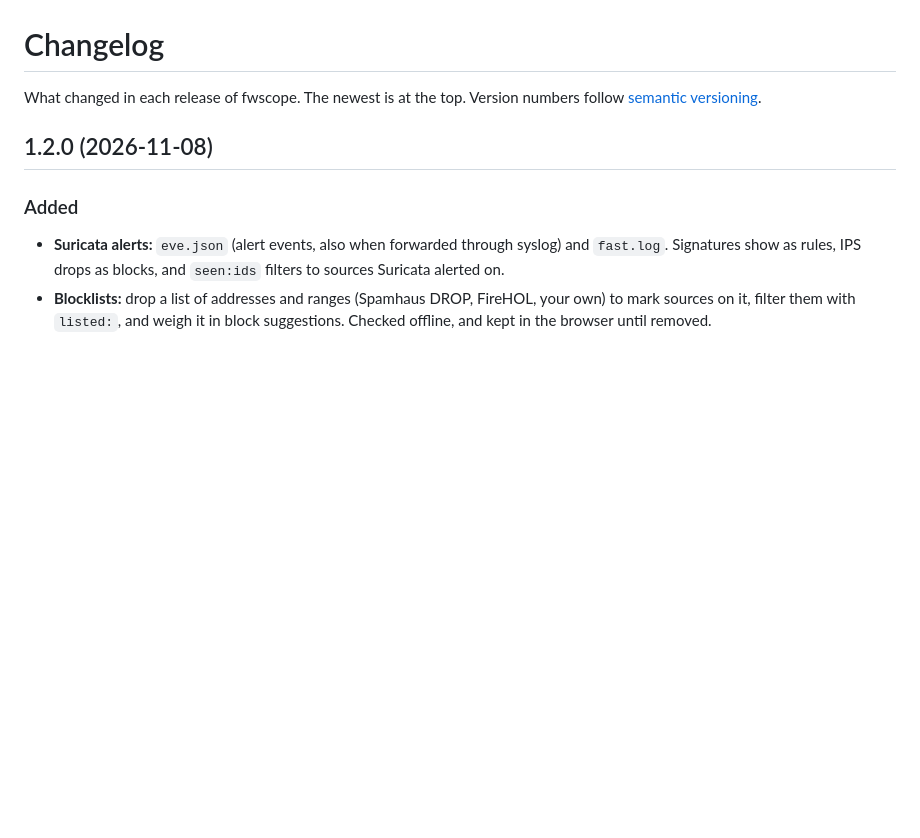
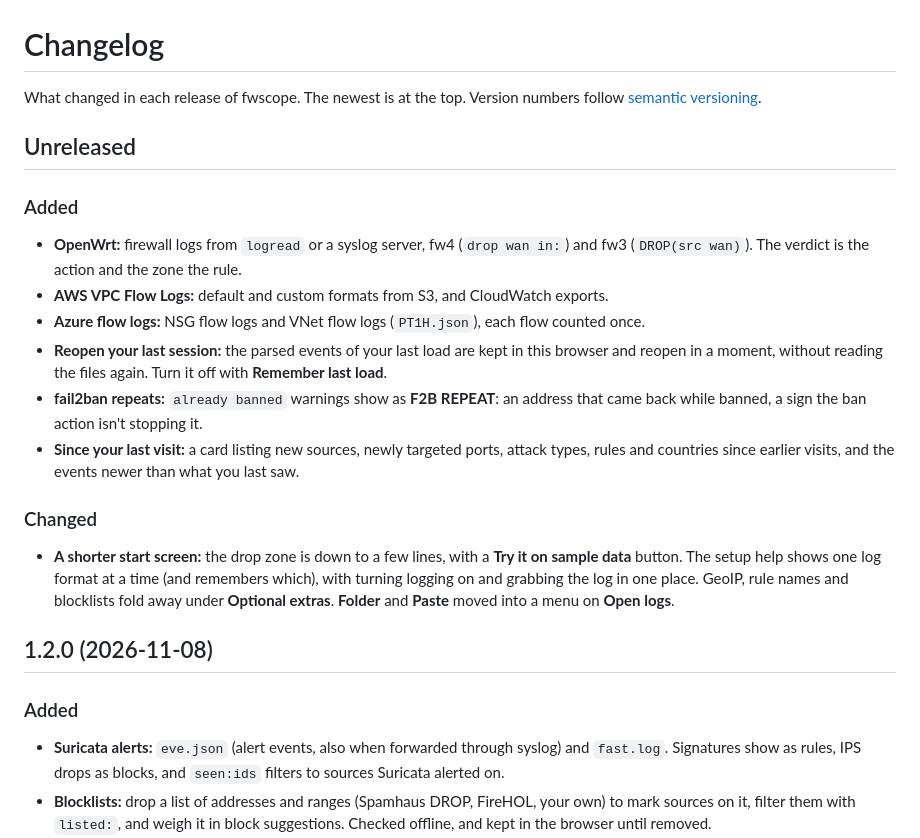
Before and after one commit to magikh0e/fwscope, a Markdown page: CHANGELOG.md, the part around the change. Rendered like a GitHub page; blank space fills up the shorter version.

```diff
--- a/CHANGELOG.md
+++ b/CHANGELOG.md
@@ -1,6 +1,19 @@
 # Changelog
 
 What changed in each release of fwscope. The newest is at the top. Version numbers follow [semantic versioning](https://semver.org/).
+
+## Unreleased
+
+### Added
+- **OpenWrt:** firewall logs from `logread` or a syslog server, fw4 (`drop wan in:`) and fw3 (`DROP(src wan)`). The verdict is the action and the zone the rule.
+- **AWS VPC Flow Logs:** default and custom formats from S3, and CloudWatch exports.
+- **Azure flow logs:** NSG flow logs and VNet flow logs (`PT1H.json`), each flow counted once.
+- **Reopen your last session:** the parsed events of your last load are kept in this browser and reopen in a moment, without reading the files again. Turn it off with **Remember last load**.
+- **fail2ban repeats:** `already banned` warnings show as **F2B REPEAT**: an address that came back while banned, a sign the ban action isn't stopping it.
+- **Since your last visit:** a card listing new sources, newly targeted ports, attack types, rules and countries since earlier visits, and the events newer than what you last saw.
+
+### Changed
+- **A shorter start screen:** the drop zone is down to a few lines, with a **Try it on sample data** button. The setup help shows one log format at a time (and remembers which), with turning logging on and grabbing the log in one place. GeoIP, rule names and blocklists fold away under **Optional extras**. **Folder** and **Paste** moved into a menu on **Open logs**.
 
 ## 1.2.0 (2026-11-08)
 
```
Also changed, not shown: README.md (+51 -3 lines), assets/screenshot.png, assets/social-preview.png, 7 other files.
